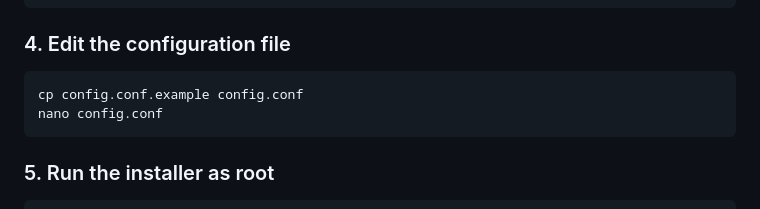
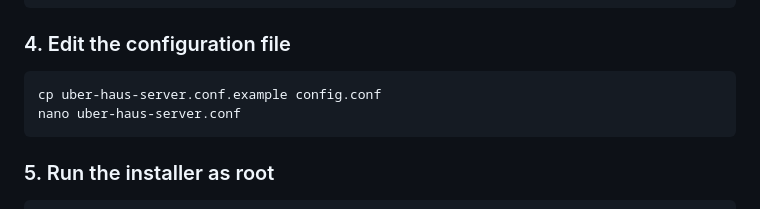
Before and after one commit to sdyspb/uber-haus-server, a Markdown page: README.md, the part around the change. Rendered like a GitHub page.

````diff
--- a/README.md
+++ b/README.md
@@ -62,8 +62,8 @@ chmod +x setup.sh modules/*.sh
 ```
 ### 4. Edit the configuration file
 ```bash
-cp config.conf.example config.conf
-nano config.conf
+cp uber-haus-server.conf.example config.conf
+nano uber-haus-server.conf
 ```
 ### 5. Run the installer as root
 ```bash
````
